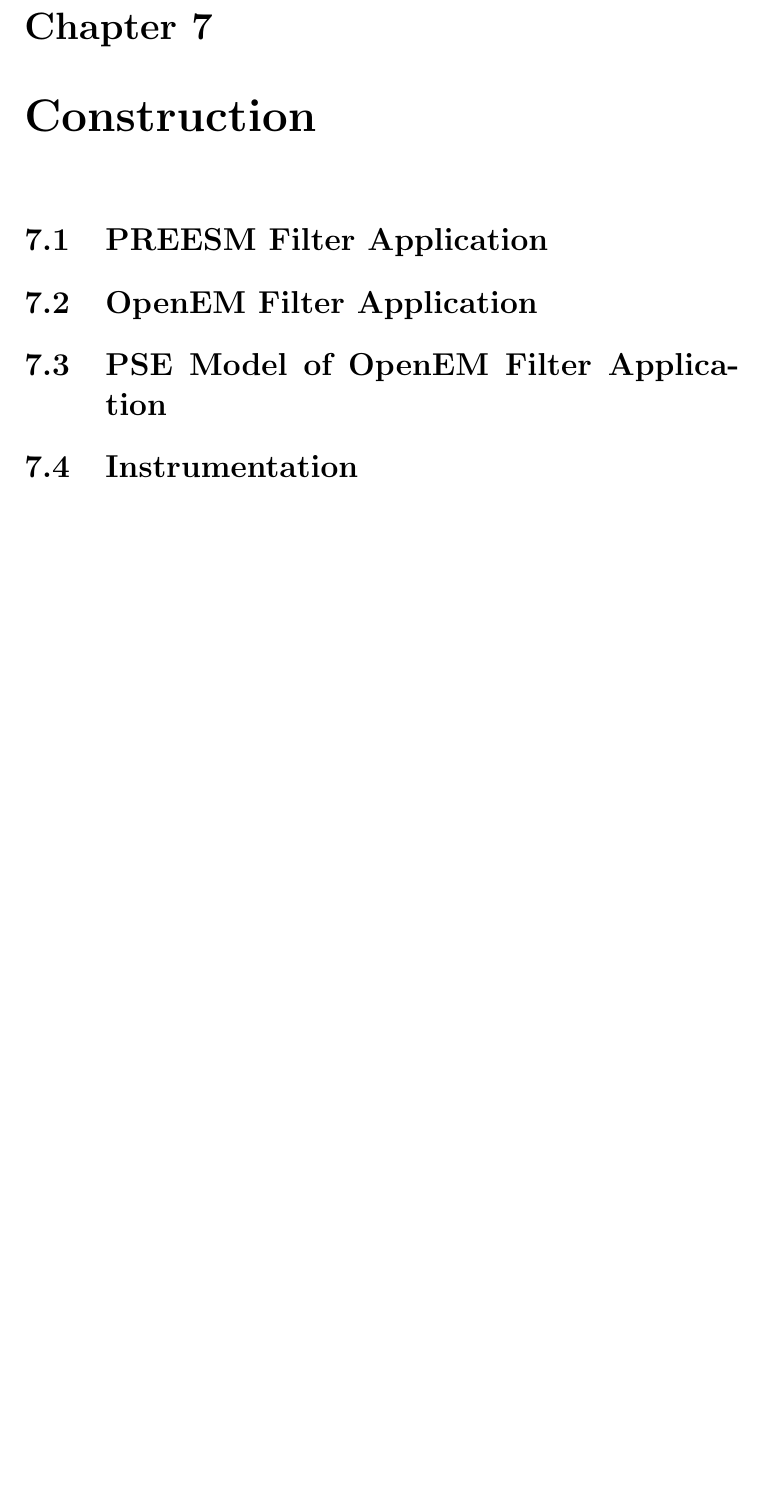
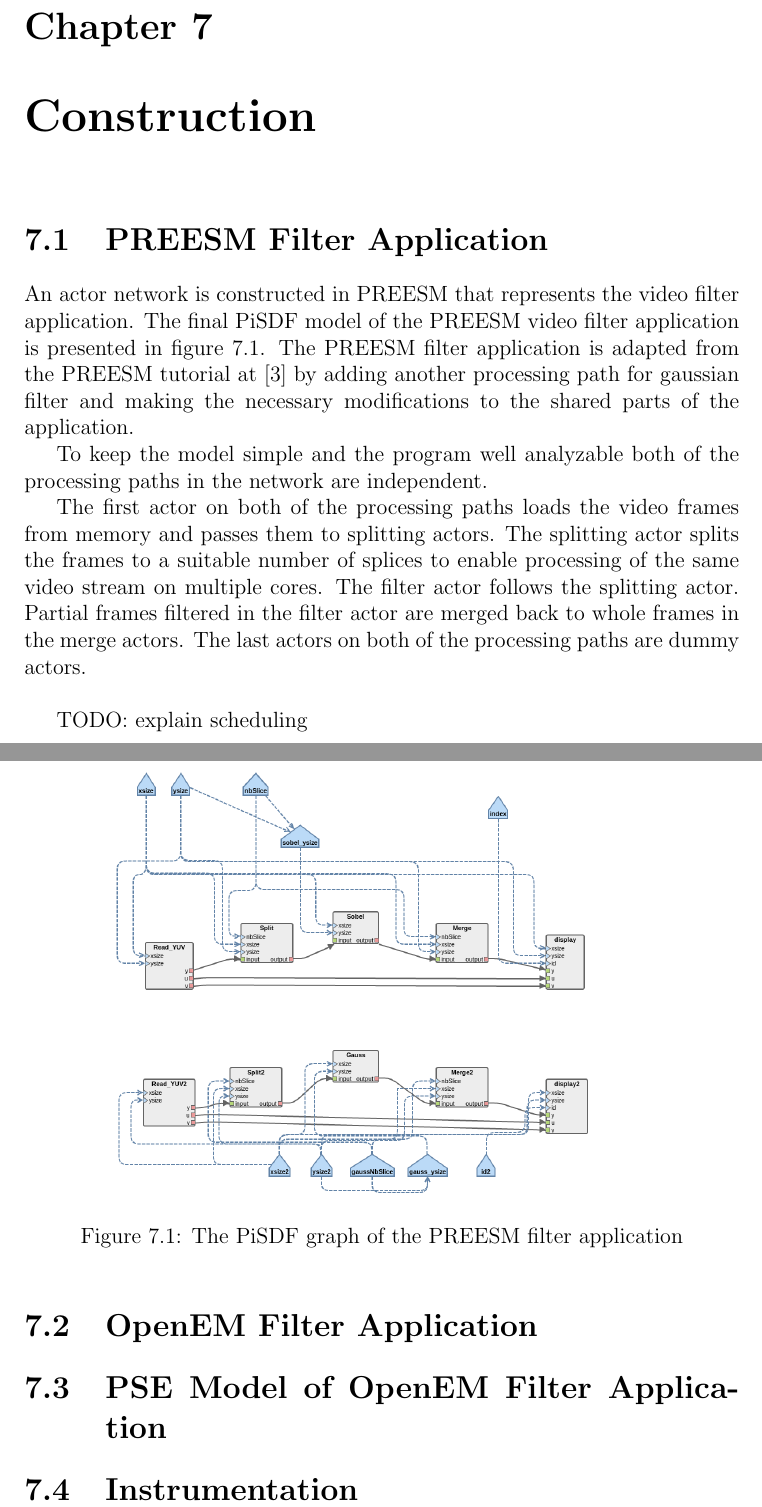
Before and after one commit to vuoristo/masters-thesis, a LaTeX thesis (thesis/thesis-vuorio.tex, which reads thesis/construction.tex): part of page 28 of 35 before the commit and two parts of pages 28 and 29 of 36 after it, the two joined at a grey line, cut so that both start at the same text, the shorter picture padded with empty space. Compiled offline with pdfLaTeX.

Commit message:
starts explaining preesm construction

```diff
--- a/thesis/construction.tex
+++ b/thesis/construction.tex
@@ -1,6 +1,30 @@
 \chapter{Construction}
 \label{chapter:construction}
 \section{PREESM Filter Application}
+An actor network is constructed in PREESM that represents the video filter
+application. The final PiSDF model of the PREESM video filter application is
+presented in figure \ref{preesm_actors}. The PREESM filter application is
+adapted from the PREESM tutorial at \cite{preesmtut} by adding another
+processing path for gaussian filter and making the necessary modifications to
+the shared parts of the application.
+
+\begin{figure}[h!] \label{preesm_actors} \begin{center}
+    \includegraphics[width=0.99\textwidth]{images/preesm_diagram.png}
+    \caption{The PiSDF graph of the PREESM filter application} \end{center}
+\end{figure}
+
+To keep the model simple and the program well analyzable both of the processing
+paths in the network are independent.
+
+The first actor on both of the processing paths loads the video frames from
+memory and passes them to splitting actors. The splitting actor splits the
+frames to a suitable number of splices to enable processing of the same video
+stream on multiple cores. The filter actor follows the splitting actor. Partial
+frames filtered in the filter actor are merged back to whole frames in the merge
+actors. The last actors on both of the processing paths are dummy actors.\\
+
+TODO: explain scheduling
+
 \section{OpenEM Filter Application}
 \section{PSE Model of OpenEM Filter Application}
 \section{Instrumentation}
```
Also changed, not shown: thesis/sources.bib (+9 -0 lines), thesis/images/preesm_diagram.png (added).
